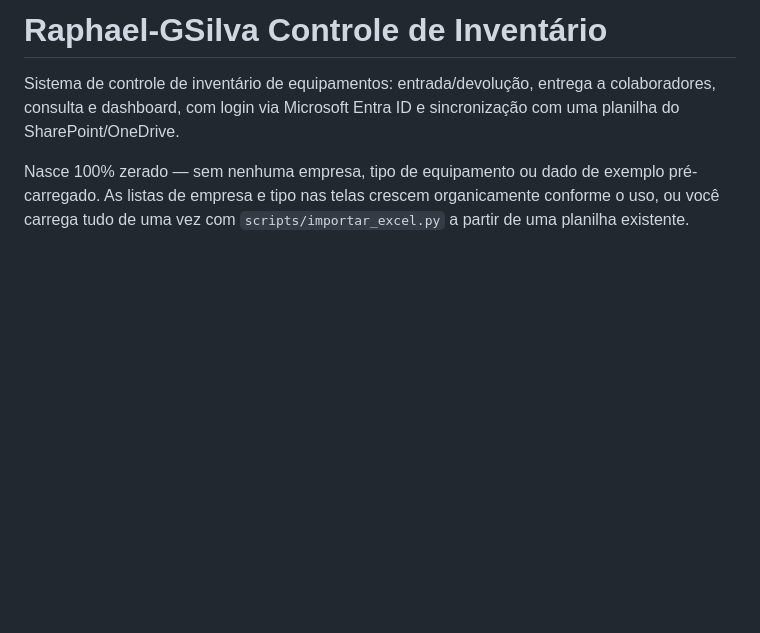
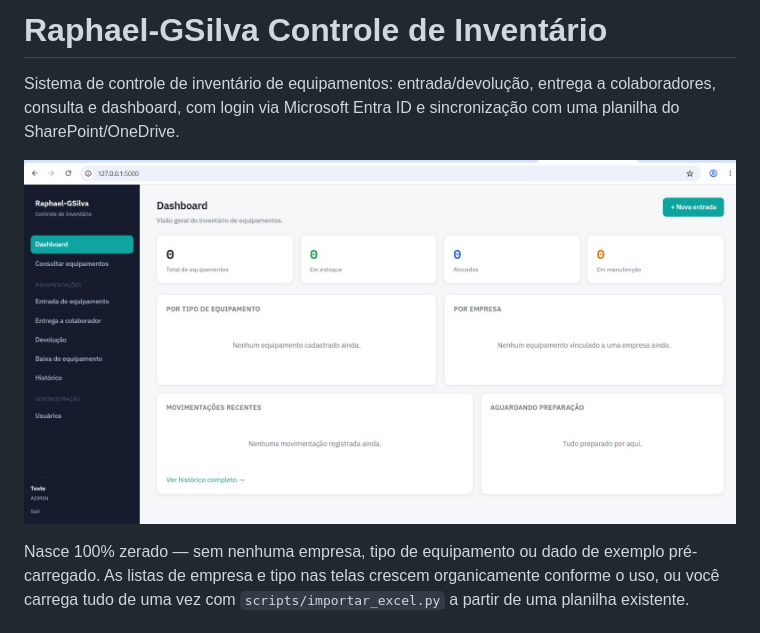
Before and after one commit to Raphael-GSilva/raphael-gsilva-controle-de-inventario, a Markdown page: README.md, the part around the change. Drawn GitHub-style; blank space fills up the shorter version.

Commit message:
docs: adiciona screenshot do dashboard

```diff
--- a/README.md
+++ b/README.md
@@ -3,6 +3,8 @@
 Sistema de controle de inventário de equipamentos: entrada/devolução,
 entrega a colaboradores, consulta e dashboard, com login via Microsoft
 Entra ID e sincronização com uma planilha do SharePoint/OneDrive.
+
+![Dashboard do Sistema](docs/Dashboard.png)
 
 Nasce 100% zerado — sem nenhuma empresa, tipo de equipamento ou dado de
 exemplo pré-carregado. As listas de empresa e tipo nas telas crescem
```
